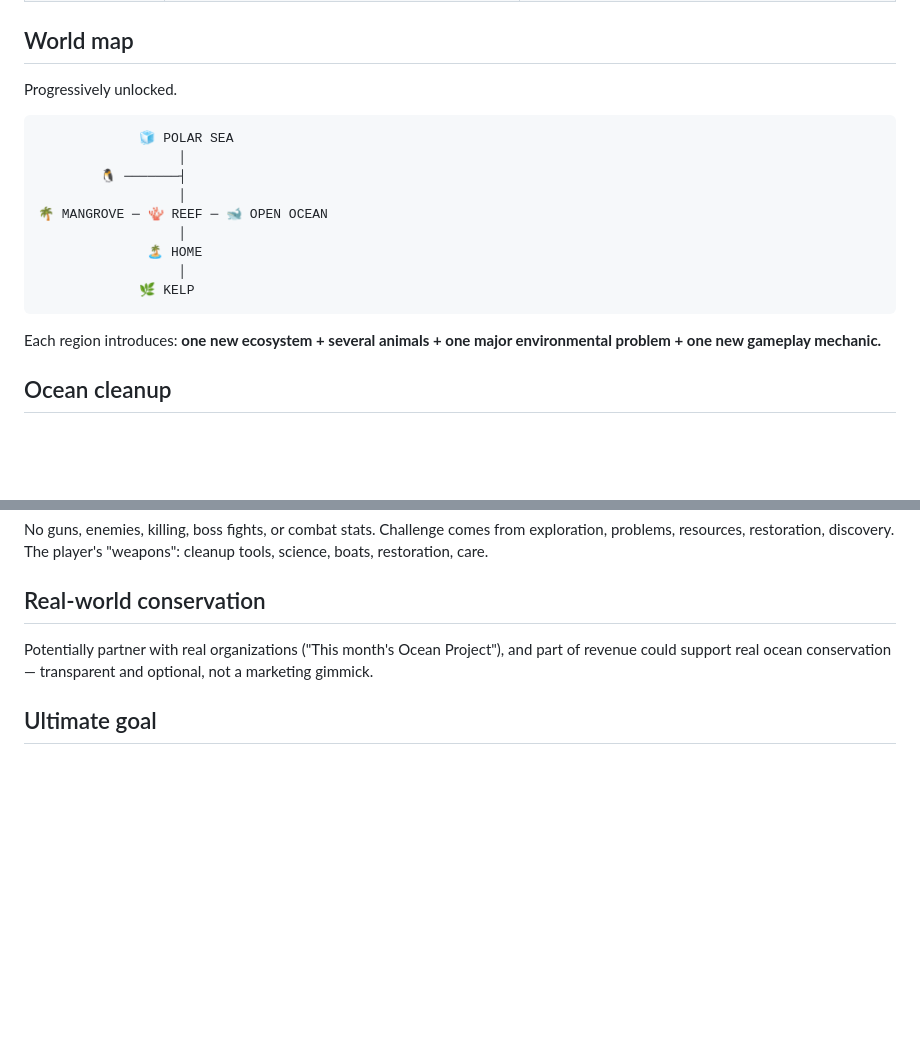
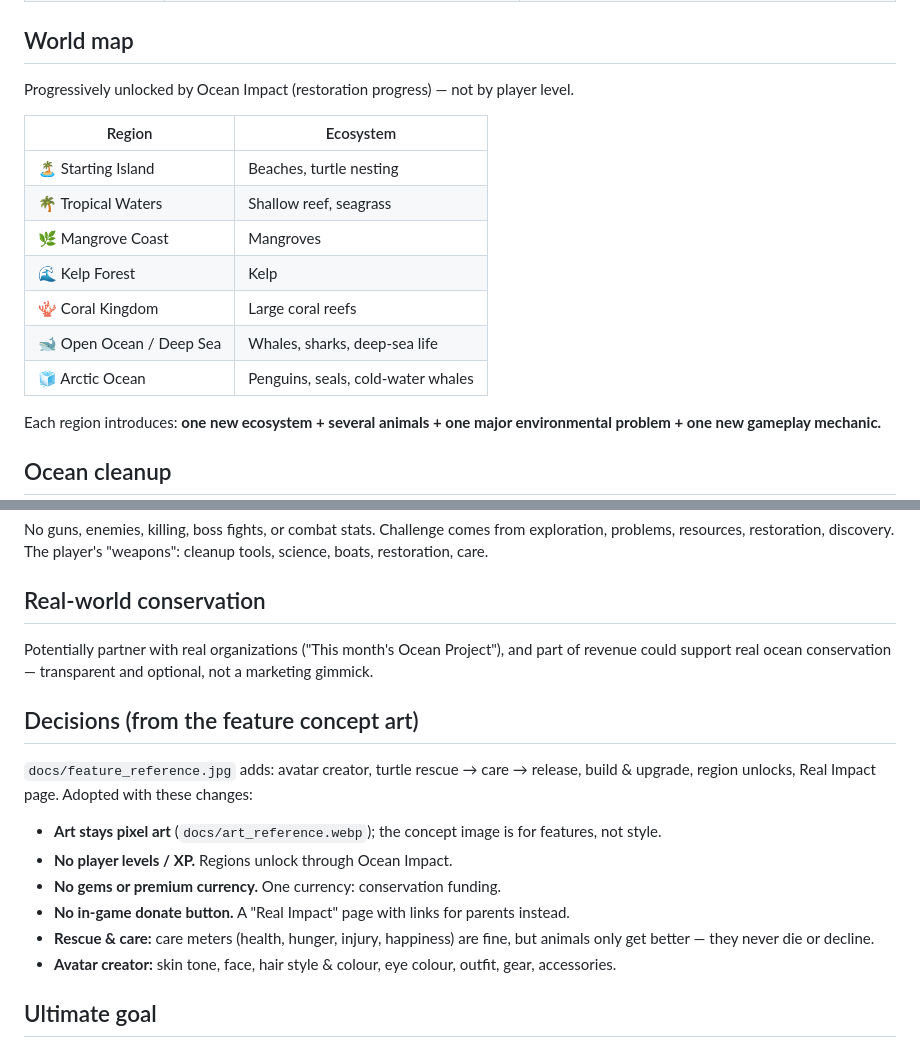
Before and after one commit to detronics-apps/ocean-haven, a Markdown page: docs/GAME_DESIGN.md, 2 parts joined by grey strips. GitHub-like rendering; blank space fills up the shorter version.

Commit message:
Record design decisions from the feature concept art
Pixel art stays; no levels/XP (Ocean Impact unlocks regions); one
currency; no in-game donate button; animals in care never die.
World map updated to the concept's regions, keeping kelp.

Co-Authored-By: Claude Opus 5.5 <noreply@anthropic.com>

````diff
--- a/docs/GAME_DESIGN.md
+++ b/docs/GAME_DESIGN.md
@@ -107,19 +107,17 @@ Initially a dull/brown reef. The player:
 
 ## World map
 
-Progressively unlocked.
+Progressively unlocked by Ocean Impact (restoration progress) — not by player level.
 
-```
-             🧊 POLAR SEA
-                  │
-        🐧 ───────┤
-                  │
-🌴 MANGROVE ─ 🪸 REEF ─ 🐋 OPEN OCEAN
-                  │
-              🏝️ HOME
-                  │
-             🌿 KELP
-```
+| Region | Ecosystem |
+|---|---|
+| 🏝️ Starting Island | Beaches, turtle nesting |
+| 🌴 Tropical Waters | Shallow reef, seagrass |
+| 🌿 Mangrove Coast | Mangroves |
+| 🌊 Kelp Forest | Kelp |
+| 🪸 Coral Kingdom | Large coral reefs |
+| 🐋 Open Ocean / Deep Sea | Whales, sharks, deep-sea life |
+| 🧊 Arctic Ocean | Penguins, seals, cold-water whales |
 
 Each region introduces: **one new ecosystem + several animals + one major environmental problem + one new gameplay mechanic.**
 
@@ -303,6 +301,17 @@ No guns, enemies, killing, boss fights, or combat stats. Challenge comes from ex
 
 Potentially partner with real organizations ("This month's Ocean Project"), and part of revenue could support real ocean conservation — transparent and optional, not a marketing gimmick.
 
+## Decisions (from the feature concept art)
+
+`docs/feature_reference.jpg` adds: avatar creator, turtle rescue → care → release, build & upgrade, region unlocks, Real Impact page. Adopted with these changes:
+
+- **Art stays pixel art** (`docs/art_reference.webp`); the concept image is for features, not style.
+- **No player levels / XP.** Regions unlock through Ocean Impact.
+- **No gems or premium currency.** One currency: conservation funding.
+- **No in-game donate button.** A "Real Impact" page with links for parents instead.
+- **Rescue & care:** care meters (health, hunger, injury, happiness) are fine, but animals only get better — they never die or decline.
+- **Avatar creator:** skin tone, face, hair style & colour, eye colour, outfit, gear, accessories.
+
 ## Ultimate goal
 
 Not "complete all missions" but **🌊 Make the Ocean Thrive.** Start: "There's a lot of work to do." End: "Look at what you've helped create." The player can continue indefinitely.
````
Also changed, not shown: CLAUDE.md (+5 -2 lines).
